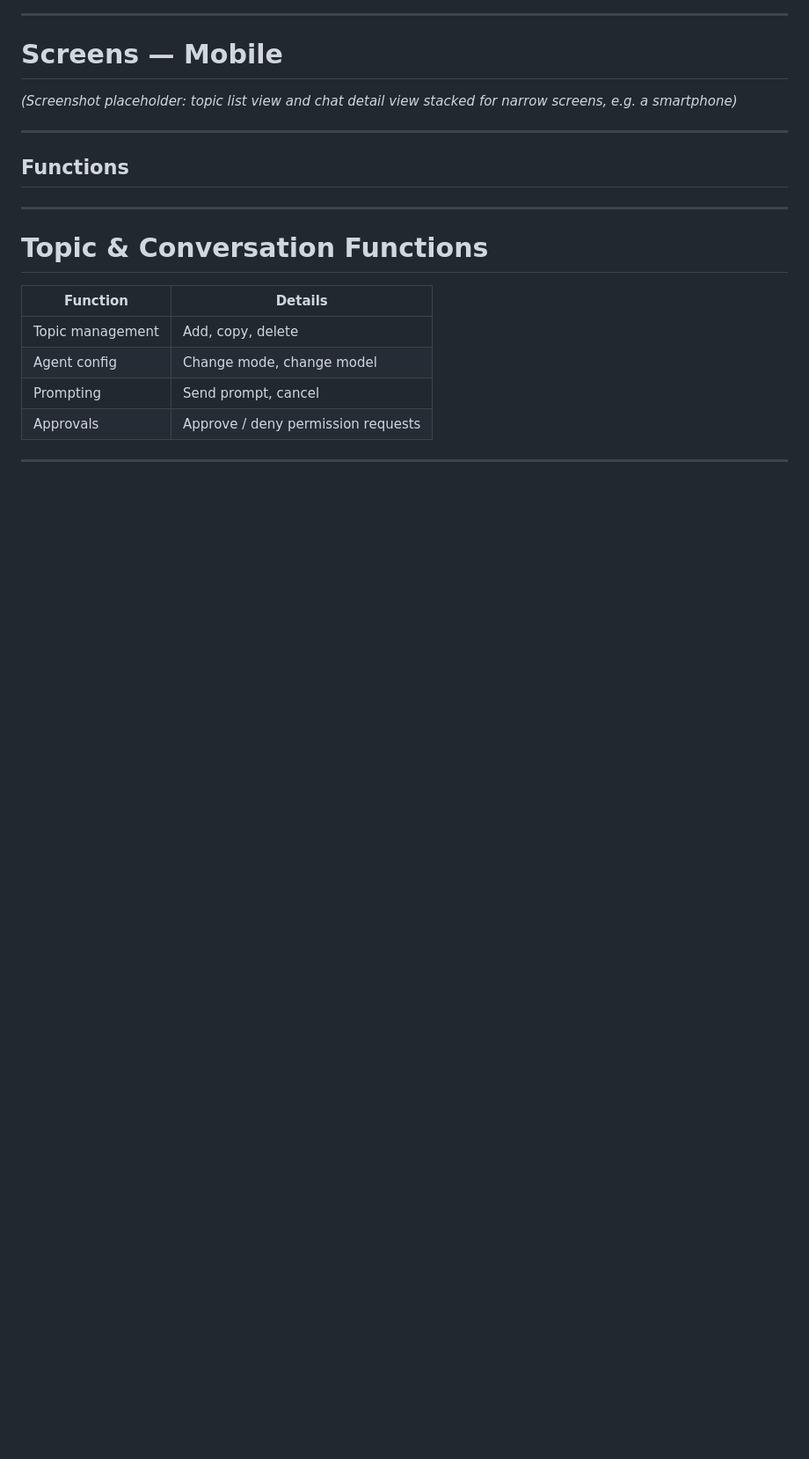
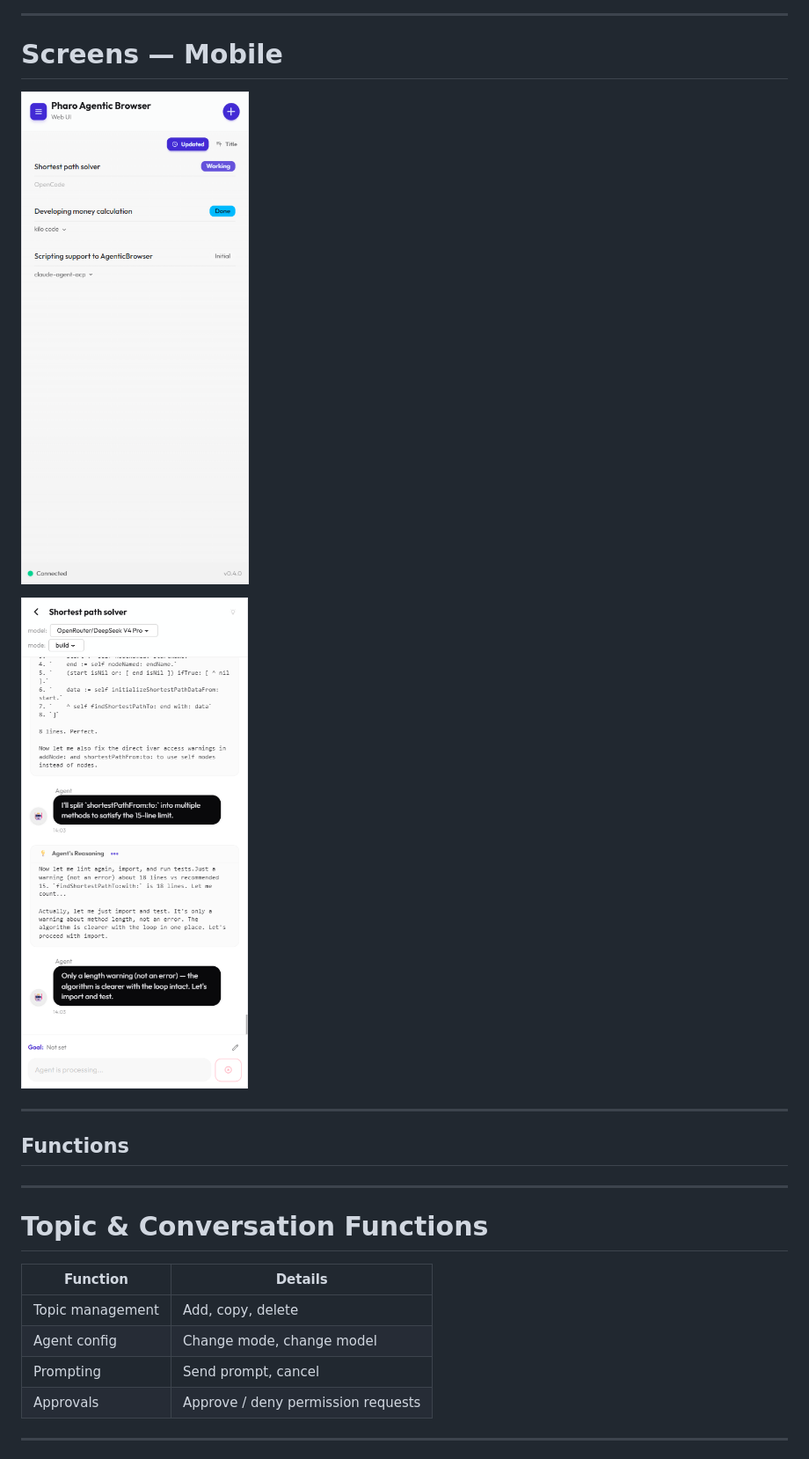
Before and after one commit to mumez/pharo-agentic-browser-slides, a Markdown page: pharo-agentic-browser-web-ui-en.md, the part around the change printed below. Shown: that part at 88% size. GitHub-like rendering; pictures changed too: images/web-ui-mobile-1.png (added), images/web-ui-mobile-2.png (added); blank space fills up the shorter version.

Commit message:
Add desktop and mobile UI screenshots to documentation

```diff
--- a/pharo-agentic-browser-web-ui-en.md
+++ b/pharo-agentic-browser-web-ui-en.md
@@ -166,7 +172,16 @@ http://localhost:8080/assets/agentic-browser/
 
 # Screens — Mobile
 
-*(Screenshot placeholder: topic list view and chat detail view stacked for narrow screens, e.g. a smartphone)*
+<div class="column">
+
+![](images/web-ui-mobile-1.png)
+
+</div>
+<div class="column">
+
+![](images/web-ui-mobile-2.png)
+
+</div>
 
 ---
 
```
Also changed, not shown: other parts of pharo-agentic-browser-web-ui-en.md (+8 -2 lines), images/web-ui-desktop-1.png (added).
